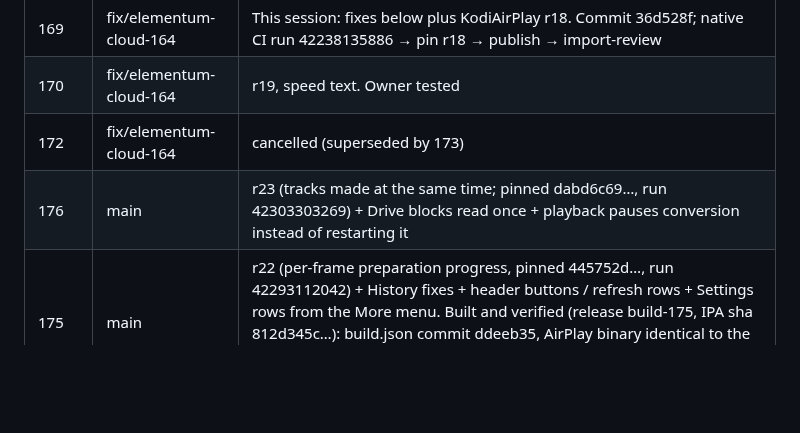
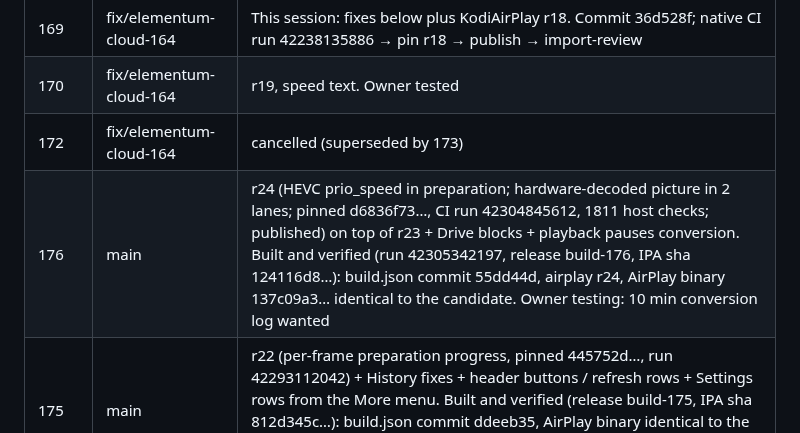
Before and after one commit to onlykappa/Kodi-Ios, a Markdown page: docs/HANDOFF-PROGRESS.md, the part around the change. Rendered like a GitHub page; blank space fills up the shorter version.

Commit message:
Build 176 verified (r24 inside) [skip ci]
Co-Authored-By: Claude Opus 5.5 <noreply@anthropic.com>
Claude-Session: https://claude.ai/code/session_01Tm7Lzkci3SGRtvm1gCBn6X

```diff
--- a/docs/HANDOFF-PROGRESS.md
+++ b/docs/HANDOFF-PROGRESS.md
@@ -14,7 +14,7 @@
 | 169 | fix/elementum-cloud-164 | This session: fixes below plus KodiAirPlay r18. Commit 36d528f; native CI run 42238135886 → pin r18 → publish → import-review |
 | 170 | fix/elementum-cloud-164 | r19, speed text. Owner tested |
 | 172 | fix/elementum-cloud-164 | cancelled (superseded by 173) |
-| 176 | main | r23 (tracks made at the same time; pinned dabd6c69…, run 42303303269) + Drive blocks read once + playback pauses conversion instead of restarting it |
+| 176 | main | r24 (HEVC prio_speed in preparation; hardware-decoded picture in 2 lanes; pinned d6836f73…, CI run 42304845612, 1811 host checks; published) on top of r23 + Drive blocks + playback pauses conversion. Built and verified (run 42305342197, release build-176, IPA sha 124116d8…): build.json commit 55dd44d, airplay r24, AirPlay binary 137c09a3… identical to the candidate. Owner testing: 10 min conversion log wanted |
 | 175 | main | r22 (per-frame preparation progress, pinned 445752d…, run 42293112042) + History fixes + header buttons / refresh rows + Settings rows from the More menu. Built and verified (release build-175, IPA sha 812d345c…): build.json commit ddeeb35, AirPlay binary identical to the r22 candidate, refresh_rows.py, hdr_gear.png, outcome() inside. Owner testing |
 | 174 | fix/elementum-cloud-164 | KodiAirPlay r21 (pinned 8e51391…, candidate run 42279166590) + library tools (Queue, History, AirPlay check), cleaner close button. Built and verified (run 42289027680, release build-174, IPA sha a175df70…): build.json commit c588cc7, AirPlay binary identical to the r21 candidate, `prepare: … made in … s` log line present, library tools pages and close_disc.png inside. Owner testing conversion |
 | 173 | fix/elementum-cloud-164 | r20 + simple Transfers + sheet bar + checks no longer restart conversion. Built and verified (run 42266852853; r20 sha a5e323fe…, interrupts(), track(), sheet bar 9210) |
```
Also changed, not shown: docs/HANDOFF-R24.md (+1 -1 lines).
